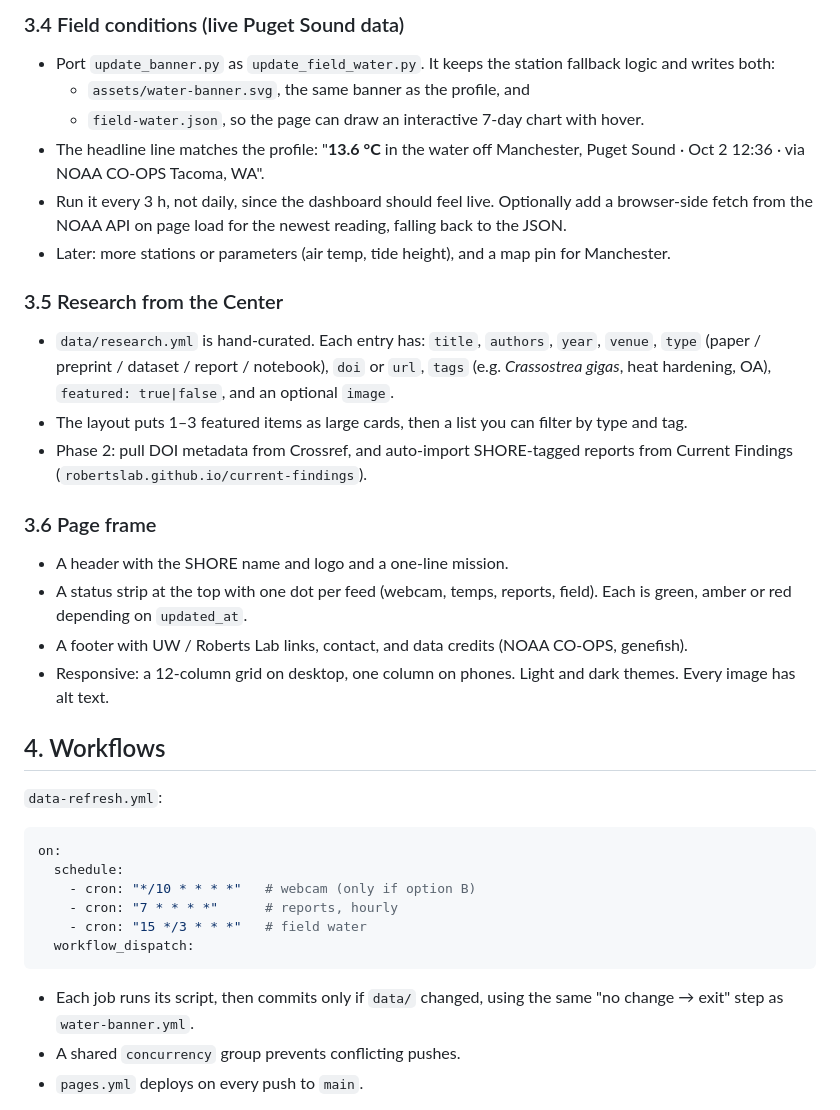
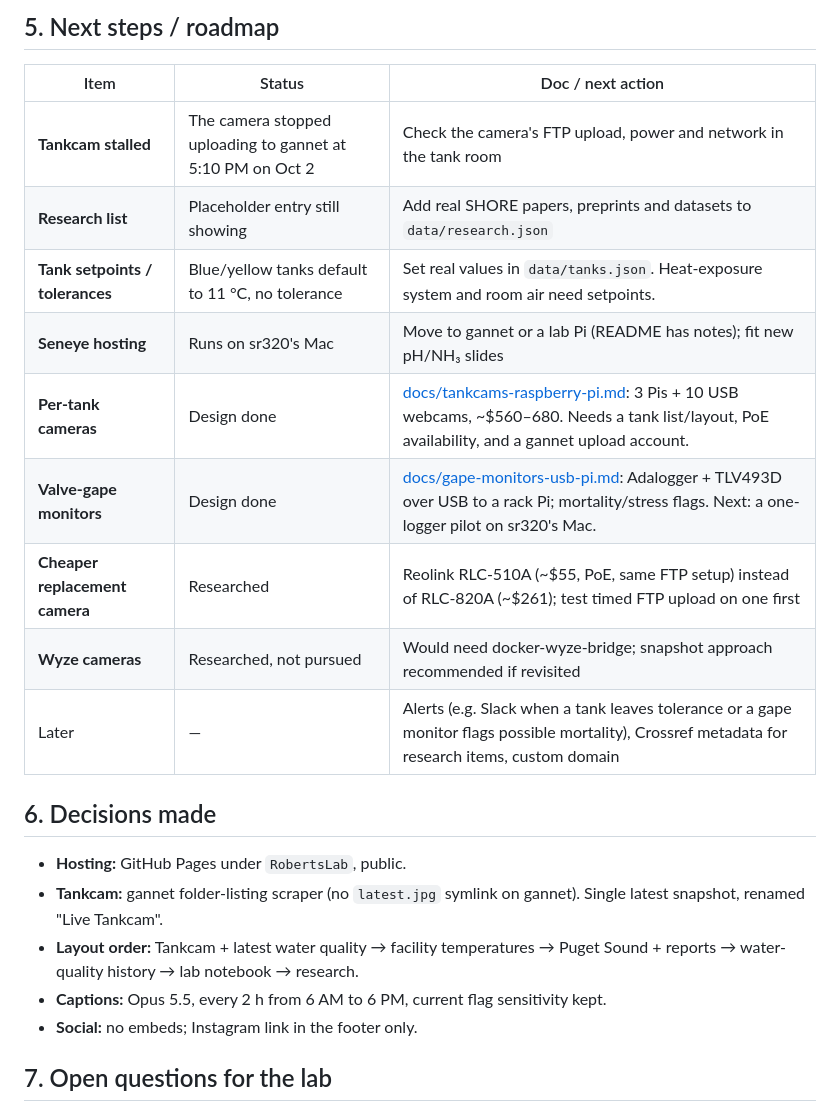
Before and after one commit to RobertsLab/shore-line, a Markdown page: PLAN.md, the part around one of its changes. Rendered like a GitHub page.

Commit message:
Update PLAN.md with current status, operations, and roadmap
Co-Authored-By: Claude Opus 5.5 <noreply@anthropic.com>

````diff
--- a/PLAN.md
+++ b/PLAN.md
@@ -96,35 +65,25 @@ Why this setup:
 
-### 3.4 Field conditions (live Puget Sound data)
-- Port `update_banner.py` as `update_field_water.py`. It keeps the station fallback logic and writes both:
-  - `assets/water-banner.svg`, the same banner as the profile, and
-  - `field-water.json`, so the page can draw an interactive 7-day chart with hover.
-- The headline line matches the profile: "**13.6 °C** in the water off Manchester, Puget Sound · Oct 2 12:36 · via NOAA CO-OPS Tacoma, WA".
-- Run it every 3 h, not daily, since the dashboard should feel live. Optionally add a browser-side fetch from the NOAA API on page load for the newest reading, falling back to the JSON.
-- Later: more stations or parameters (air temp, tide height), and a map pin for Manchester.
+## 5. Next steps / roadmap
 
-### 3.5 Research from the Center
-- `data/research.yml` is hand-curated. Each entry has: `title`, `authors`, `year`, `venue`, `type` (paper / preprint / dataset / report / notebook), `doi` or `url`, `tags` (e.g. *Crassostrea gigas*, heat hardening, OA), `featured: true|false`, and an optional `image`.
-- The layout puts 1–3 featured items as large cards, then a list you can filter by type and tag.
-- Phase 2: pull DOI metadata from Crossref, and auto-import SHORE-tagged reports from Current Findings (`robertslab.github.io/current-findings`).
+| Item | Status | Doc / next action |
+|---|---|---|
+| **Tankcam stalled** | The camera stopped uploading to gannet at 5:10 PM on Oct 2 | Check the camera's FTP upload, power and network in the tank room |
+| **Research list** | Placeholder entry still showing | Add real SHORE papers, preprints and datasets to `data/research.json` |
+| **Tank setpoints / tolerances** | Blue/yellow tanks default to 11 °C, no tolerance | Set real values in `data/tanks.json`. Heat-exposure system and room air need setpoints. |
+| **Seneye hosting** | Runs on sr320's Mac | Move to gannet or a lab Pi (README has notes); fit new pH/NH₃ slides |
+| **Per-tank cameras** | Design done | [docs/tankcams-raspberry-pi.md](docs/tankcams-raspberry-pi.md): 3 Pis + 10 USB webcams, ~$560–680. Needs a tank list/layout, PoE availability, and a gannet upload account. |
+| **Valve-gape monitors** | Design done | [docs/gape-monitors-usb-pi.md](docs/gape-monitors-usb-pi.md): Adalogger + TLV493D over USB to a rack Pi; mortality/stress flags. Next: a one-logger pilot on sr320's Mac. |
+| **Cheaper replacement camera** | Researched | Reolink RLC-510A (~$55, PoE, same FTP setup) instead of RLC-820A (~$261); test timed FTP upload on one first |
+| **Wyze cameras** | Researched, not pursued | Would need docker-wyze-bridge; snapshot approach recommended if revisited |
+| Later | — | Alerts (e.g. Slack when a tank leaves tolerance or a gape monitor flags possible mortality), Crossref metadata for research items, custom domain |
 
-### 3.6 Page frame
-- A header with the SHORE name and logo and a one-line mission.
-- A status strip at the top with one dot per feed (webcam, temps, reports, field). Each is green, amber or red depending on `updated_at`.
-- A footer with UW / Roberts Lab links, contact, and data credits (NOAA CO-OPS, genefish).
-- Responsive: a 12-column grid on desktop, one column on phones. Light and dark themes. Every image has alt text.
+## 6. Decisions made
 
-## 4. Workflows
+- **Hosting:** GitHub Pages under `RobertsLab`, public.
+- **Tankcam:** gannet folder-listing scraper (no `latest.jpg` symlink on gannet). Single latest snapshot, renamed "Live Tankcam".
+- **Layout order:** Tankcam + latest water quality → facility temperatures → Puget Sound + reports → water-quality history → lab notebook → research.
+- **Captions:** Opus 5.5, every 2 h from 6 AM to 6 PM, current flag sensitivity kept.
+- **Social:** no embeds; Instagram link in the footer only.
 
-`data-refresh.yml`:
-```yaml
-on:
-  schedule:
-    - cron: "*/10 * * * *"   # webcam (only if option B)
-    - cron: "7 * * * *"      # reports, hourly
-    - cron: "15 */3 * * *"   # field water
-  workflow_dispatch:
-```
-- Each job runs its script, then commits only if `data/` changed, using the same "no change → exit" step as `water-banner.yml`.
-- A shared `concurrency` group prevents conflicting pushes.
-- `pages.yml` deploys on every push to `main`.
+## 7. Open questions for the lab
 
````
Also changed, not shown: other parts of PLAN.md (+53 -100 lines).
